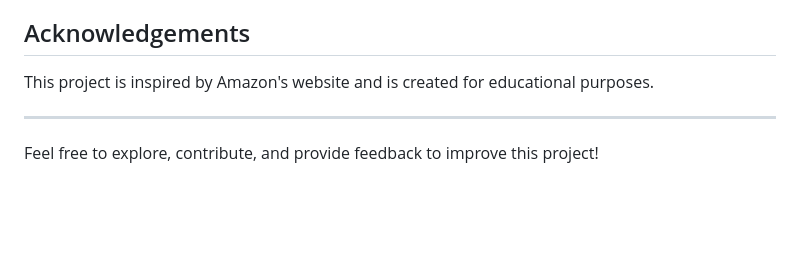
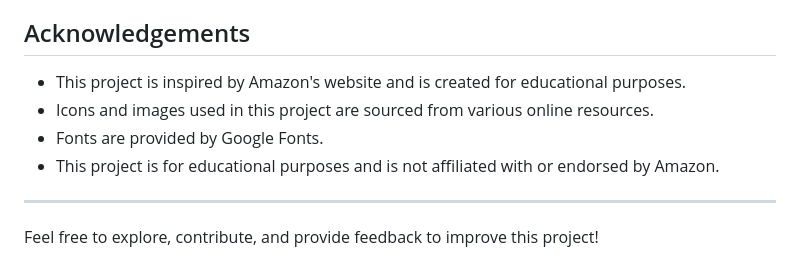
Before and after one commit to YousefMoussa/MyAmazonWebsite, a Markdown page: README.md, the part around the change. Drawn GitHub-style; blank space fills up the shorter version.

```diff
--- a/README.md
+++ b/README.md
@@ -82,7 +82,10 @@ To run this project locally, follow these steps:
 
 ## Acknowledgements
 
-This project is inspired by Amazon's website and is created for educational purposes.
+- This project is inspired by Amazon's website and is created for educational purposes.
+- Icons and images used in this project are sourced from various online resources.
+- Fonts are provided by Google Fonts.
+- This project is for educational purposes and is not affiliated with or endorsed by Amazon.
 
 ---
 
```
